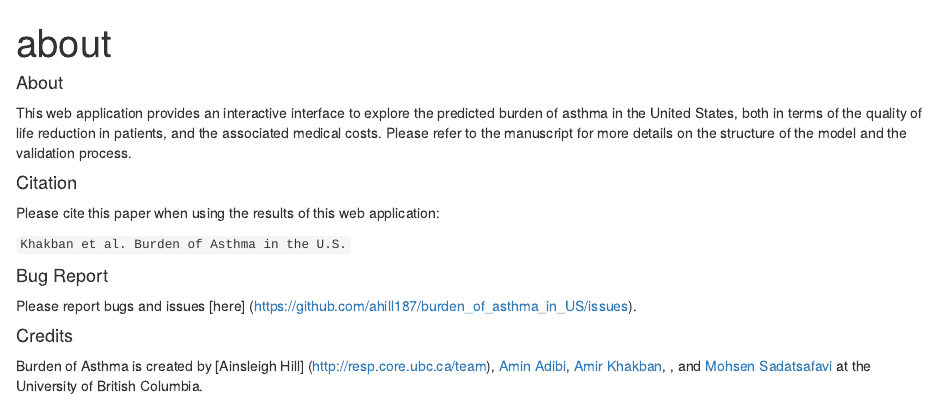
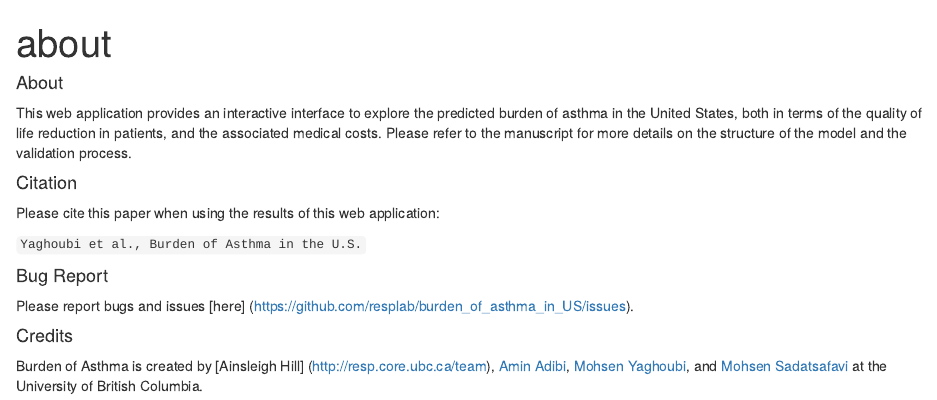
Before and after one commit to aminadibi/burden_of_asthma_in_US, an R Markdown document (static_data/about.Rmd): the page in a window 1100 px wide, from its top. Rendered offline with R 4.5, knitr and Pandoc, with nearby package versions.

Commit message:
names updated

````diff
--- a/static_data/about.Rmd
+++ b/static_data/about.Rmd
@@ -13,13 +13,13 @@ Please refer to the manuscript for more details on the structure of the model an
 
 Please cite this paper when using the results of this web application:
 
-```Khakban et al. Burden of Asthma in the U.S.```
+```Yaghoubi et al., Burden of Asthma in the U.S.```
 
 #### Bug Report
 
-Please report bugs and issues [here] (https://github.com/ahill187/burden_of_asthma_in_US/issues).
+Please report bugs and issues [here] (https://github.com/resplab/burden_of_asthma_in_US/issues).
 
 
 #### Credits
 
-Burden of Asthma is created by [Ainsleigh Hill] (http://resp.core.ubc.ca/team), [Amin Adibi](http://resp.core.ubc.ca/team/Amin_Adibi), [Amir Khakban](http://resp.core.ubc.ca/team/Amir_Khakban), , and [Mohsen Sadatsafavi](http://resp.core.ubc.ca/team/Mohsen_Sadatsafavi) at the University of British Columbia.
+Burden of Asthma is created by [Ainsleigh Hill] (http://resp.core.ubc.ca/team), [Amin Adibi](http://resp.core.ubc.ca/team/Amin_Adibi), [Mohsen Yaghoubi](http://resp.core.ubc.ca/team/Mohsen_Yaghoubi), and [Mohsen Sadatsafavi](http://resp.core.ubc.ca/team/Mohsen_Sadatsafavi) at the University of British Columbia.
````
